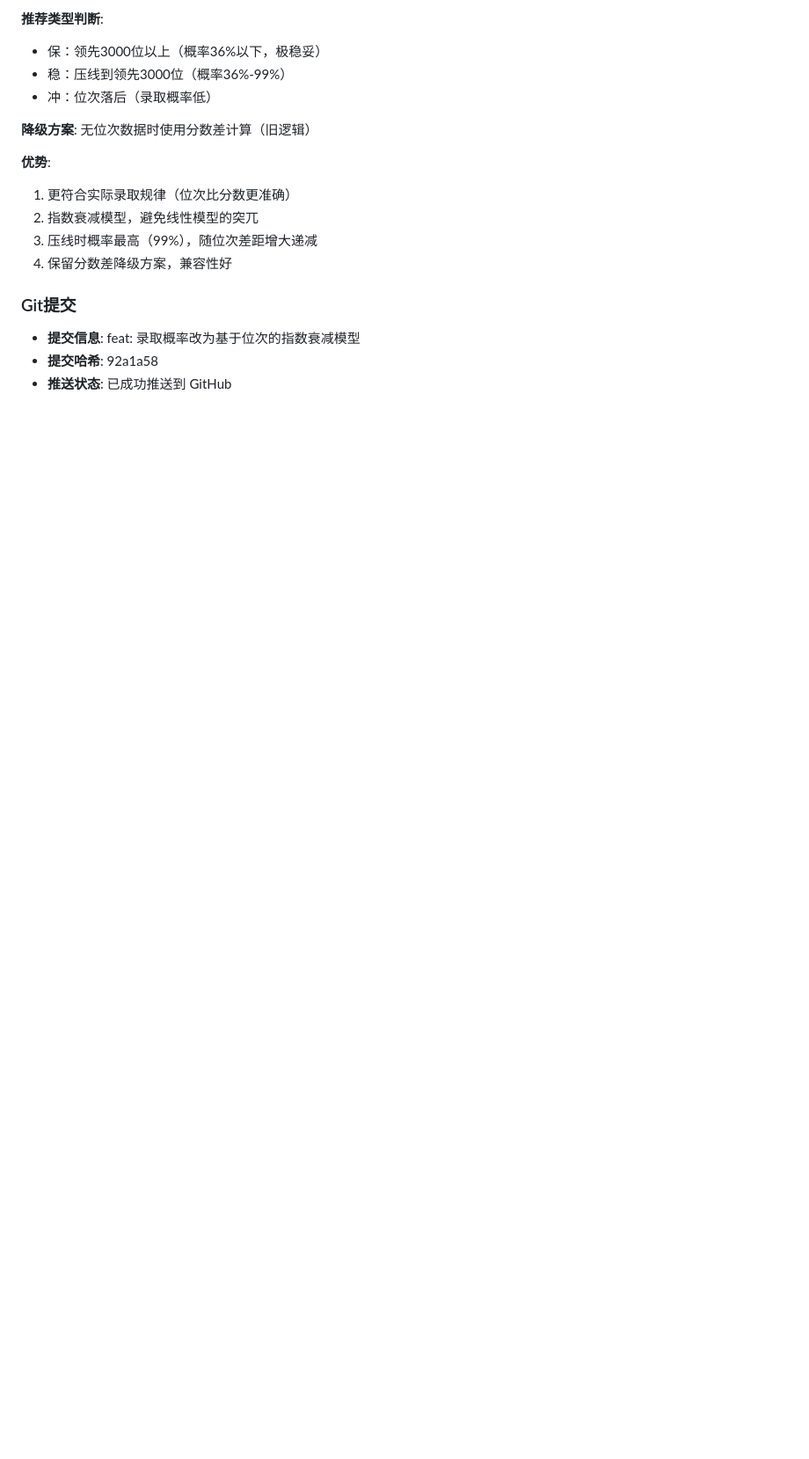
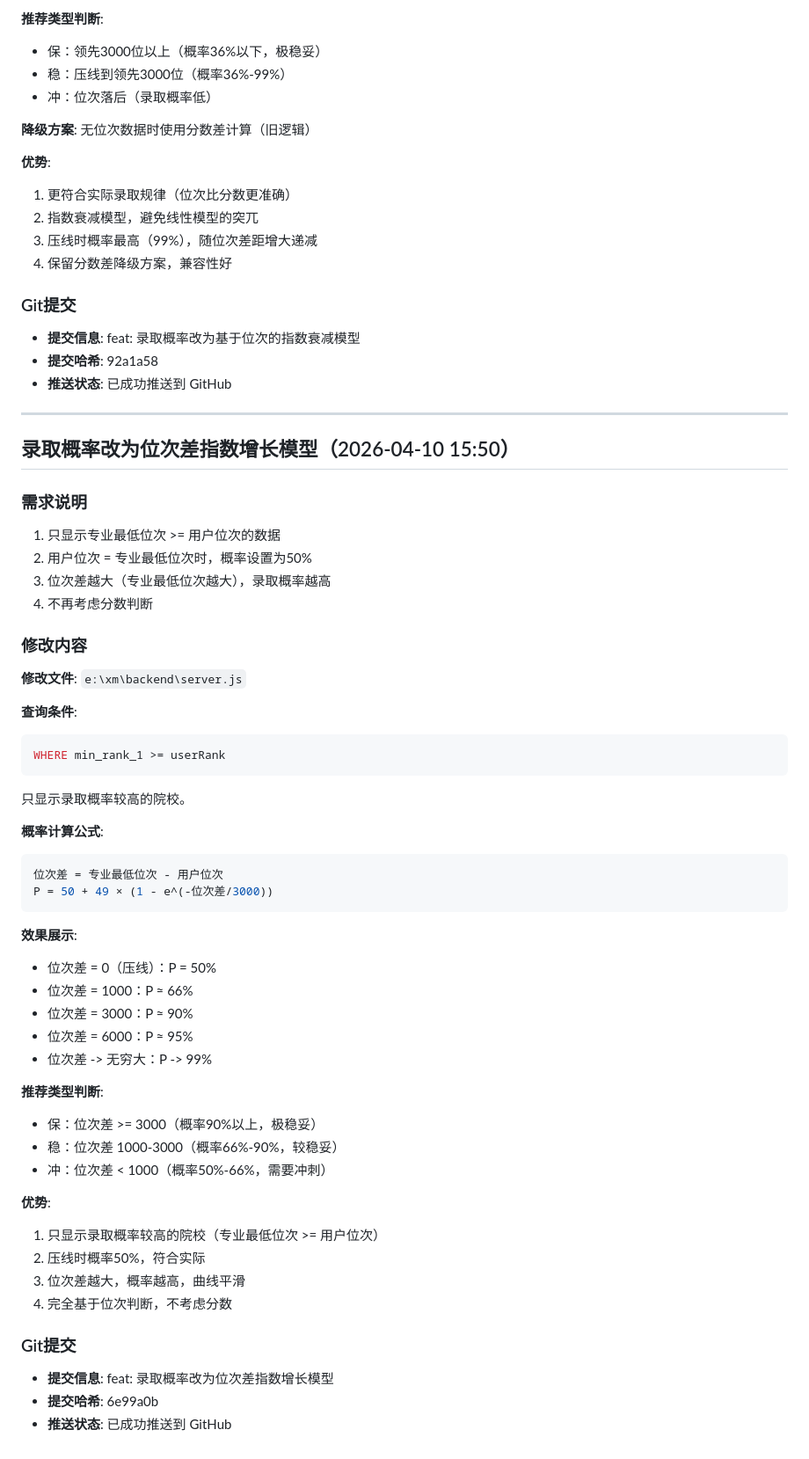
Before and after one commit to cm-2026/college-filling, a Markdown page: .workbuddy/memory/2026-04-10.md, the part around the change. Shown at 88% size. Drawn GitHub-style; blank space fills up the shorter version.

Commit message:
docs: 更新工作记录，添加位次差指数增长模型

````diff
--- a/.workbuddy/memory/2026-04-10.md
+++ b/.workbuddy/memory/2026-04-10.md
@@ -998,3 +998,54 @@ P = 99 × e^(-位次差 / k)
 - **提交信息**: feat: 录取概率改为基于位次的指数衰减模型
 - **提交哈希**: 92a1a58
 - **推送状态**: 已成功推送到 GitHub
+
+---
+
+## 录取概率改为位次差指数增长模型（2026-04-10 15:50）
+
+### 需求说明
+
+1. 只显示专业最低位次 >= 用户位次的数据
+2. 用户位次 = 专业最低位次时，概率设置为50%
+3. 位次差越大（专业最低位次越大），录取概率越高
+4. 不再考虑分数判断
+
+### 修改内容
+
+**修改文件**: `e:\xm\backend\server.js`
+
+**查询条件**:
+```sql
+WHERE min_rank_1 >= userRank
+```
+只显示录取概率较高的院校。
+
+**概率计算公式**:
+```javascript
+位次差 = 专业最低位次 - 用户位次
+P = 50 + 49 × (1 - e^(-位次差/3000))
+```
+
+**效果展示**:
+- 位次差 = 0（压线）：P = 50%
+- 位次差 = 1000：P ≈ 66%
+- 位次差 = 3000：P ≈ 90%
+- 位次差 = 6000：P ≈ 95%
+- 位次差 -> 无穷大：P -> 99%
+
+**推荐类型判断**:
+- 保：位次差 >= 3000（概率90%以上，极稳妥）
+- 稳：位次差 1000-3000（概率66%-90%，较稳妥）
+- 冲：位次差 < 1000（概率50%-66%，需要冲刺）
+
+**优势**:
+1. 只显示录取概率较高的院校（专业最低位次 >= 用户位次）
+2. 压线时概率50%，符合实际
+3. 位次差越大，概率越高，曲线平滑
+4. 完全基于位次判断，不考虑分数
+
+### Git提交
+
+- **提交信息**: feat: 录取概率改为位次差指数增长模型
+- **提交哈希**: 6e99a0b
+- **推送状态**: 已成功推送到 GitHub
````
